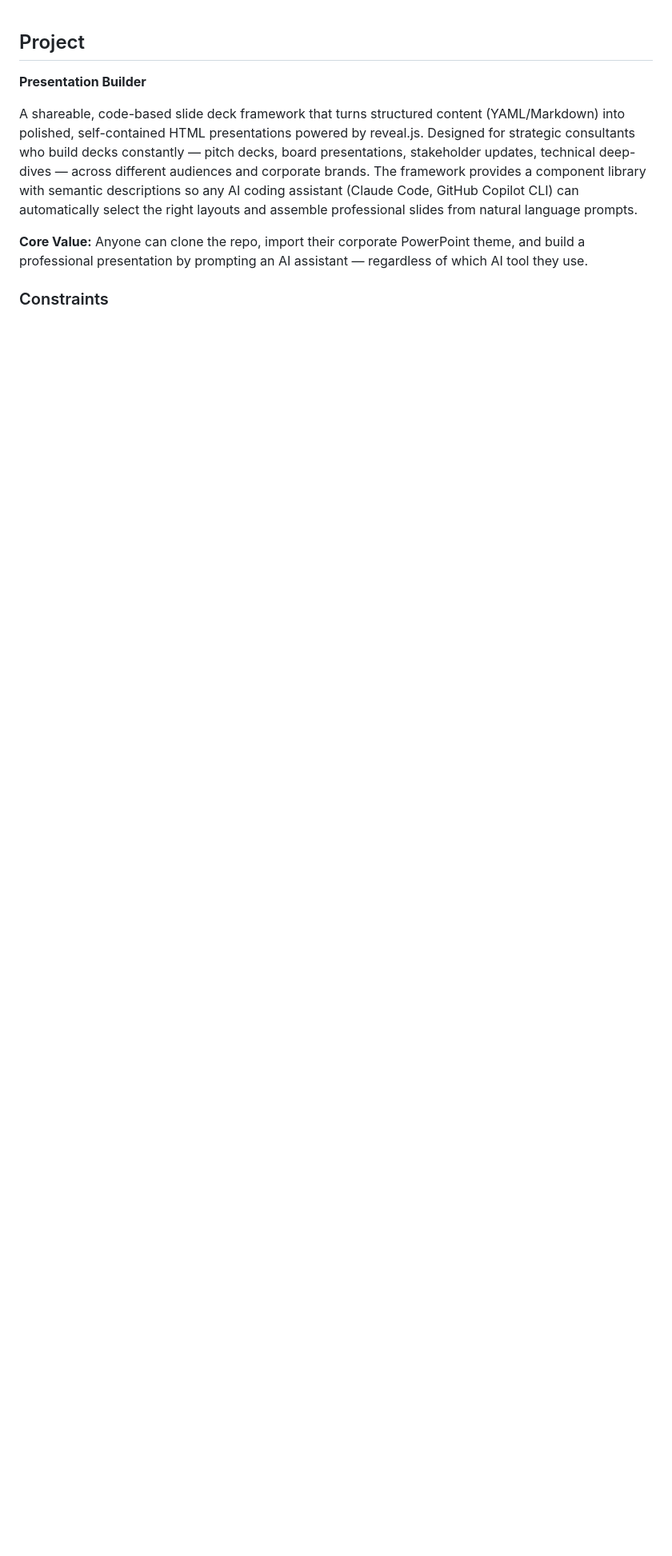
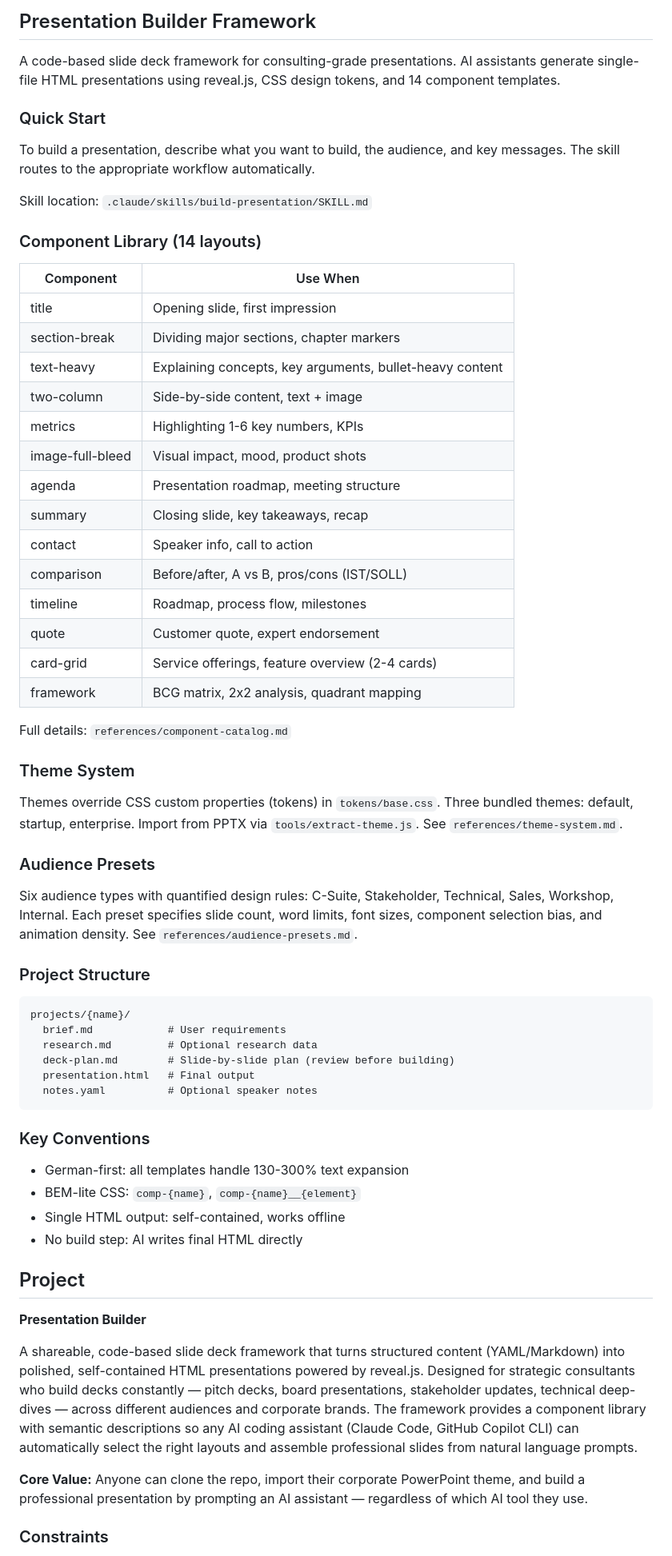
Before and after one commit to EnescuDavid/presentation-builder, a Markdown page: CLAUDE.md, the part around one of its changes. Shown at 80% size. Drawn GitHub-style; blank space fills up the shorter version.

Commit message:
feat(06-03): update CLAUDE.md with framework teaching content
- Add Presentation Builder Framework section above GSD markers
- Populate Technology Stack with reveal.js, Inter, CSS tokens, DeckTape
- Populate Conventions with BEM-lite, 8px grid, German text handling
- Populate Architecture with directory structure overview
- All 6 GSD marker pairs preserved intact

````diff
--- a/CLAUDE.md
+++ b/CLAUDE.md
@@ -1,3 +1,60 @@
+## Presentation Builder Framework
+
+A code-based slide deck framework for consulting-grade presentations. AI assistants generate single-file HTML presentations using reveal.js, CSS design tokens, and 14 component templates.
+
+### Quick Start
+
+To build a presentation, describe what you want to build, the audience, and key messages. The skill routes to the appropriate workflow automatically.
+
+Skill location: `.claude/skills/build-presentation/SKILL.md`
+
+### Component Library (14 layouts)
+
+| Component | Use When |
+|-----------|----------|
+| title | Opening slide, first impression |
+| section-break | Dividing major sections, chapter markers |
+| text-heavy | Explaining concepts, key arguments, bullet-heavy content |
+| two-column | Side-by-side content, text + image |
+| metrics | Highlighting 1-6 key numbers, KPIs |
+| image-full-bleed | Visual impact, mood, product shots |
+| agenda | Presentation roadmap, meeting structure |
+| summary | Closing slide, key takeaways, recap |
+| contact | Speaker info, call to action |
+| comparison | Before/after, A vs B, pros/cons (IST/SOLL) |
+| timeline | Roadmap, process flow, milestones |
+| quote | Customer quote, expert endorsement |
+| card-grid | Service offerings, feature overview (2-4 cards) |
+| framework | BCG matrix, 2x2 analysis, quadrant mapping |
+
+Full details: `references/component-catalog.md`
+
+### Theme System
+
+Themes override CSS custom properties (tokens) in `tokens/base.css`. Three bundled themes: default, startup, enterprise. Import from PPTX via `tools/extract-theme.js`. See `references/theme-system.md`.
+
+### Audience Presets
+
+Six audience types with quantified design rules: C-Suite, Stakeholder, Technical, Sales, Workshop, Internal. Each preset specifies slide count, word limits, font sizes, component selection bias, and animation density. See `references/audience-presets.md`.
+
+### Project Structure
+
+```
+projects/{name}/
+  brief.md            # User requirements
+  research.md         # Optional research data
+  deck-plan.md        # Slide-by-slide plan (review before building)
+  presentation.html   # Final output
+  notes.yaml          # Optional speaker notes
+```
+
+### Key Conventions
+
+- German-first: all templates handle 130-300% text expansion
+- BEM-lite CSS: `comp-{name}`, `comp-{name}__{element}`
+- Single HTML output: self-contained, works offline
+- No build step: AI writes final HTML directly
+
 <!-- GSD:project-start source:PROJECT.md -->
 ## Project
 
````
Also changed, not shown: other parts of CLAUDE.md (+21 -4 lines).
